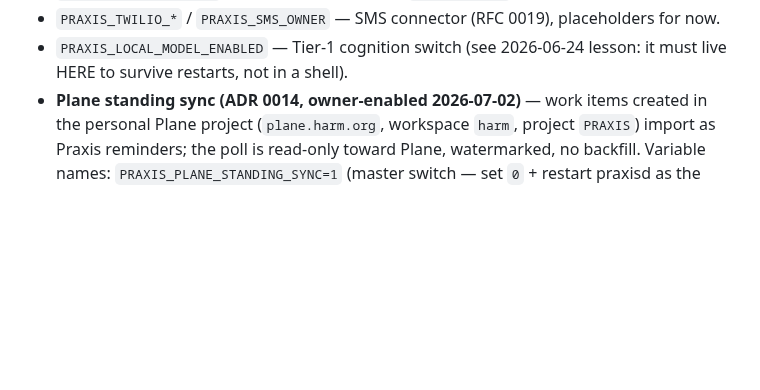
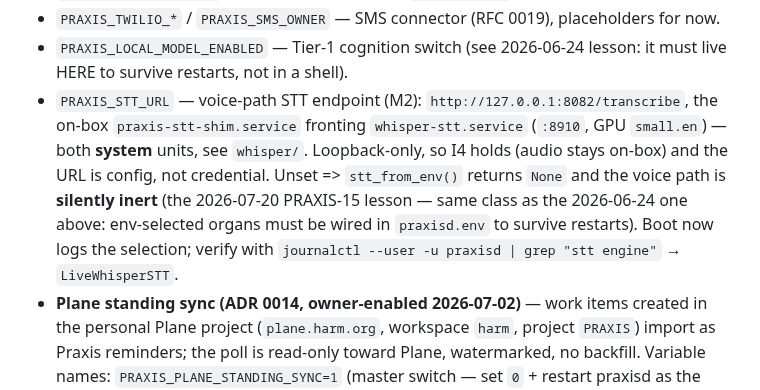
Before and after one commit to halbritt/infra, a Markdown page: praxis/README.md, the part around the change. Rendered like a GitHub page; blank space fills up the shorter version.

Commit message:
praxis: record PRAXIS_STT_URL env-key expectation — PRAXIS-15
The voice path's STT selection is env-gated: PRAXIS_STT_URL must live in
~/.config/praxis/praxisd.env (0600, outside git) or LiveWhisperSTT is
never selected and the path is silently inert. Records the expected
loopback value (:8082 shim -> whisper-stt :8910) so redeploys don't drop
it, plus the journal verification one-liner.

Co-Authored-By: Claude Fable 5 <noreply@anthropic.com>

```diff
--- a/praxis/README.md
+++ b/praxis/README.md
@@ -51,6 +51,14 @@ non-fatal — the handler then exits 78 and nothing can egress). The variable *n
 - `PRAXIS_TWILIO_*` / `PRAXIS_SMS_OWNER` — SMS connector (RFC 0019), placeholders for now.
 - `PRAXIS_LOCAL_MODEL_ENABLED` — Tier-1 cognition switch (see 2026-06-24 lesson: it must
   live HERE to survive restarts, not in a shell).
+- `PRAXIS_STT_URL` — voice-path STT endpoint (M2): `http://127.0.0.1:8082/transcribe`,
+  the on-box `praxis-stt-shim.service` fronting `whisper-stt.service` (`:8910`, GPU
+  `small.en`) — both **system** units, see `whisper/`. Loopback-only, so I4 holds (audio
+  stays on-box) and the URL is config, not credential. Unset => `stt_from_env()` returns
+  `None` and the voice path is **silently inert** (the 2026-07-20 PRAXIS-15 lesson —
+  same class as the 2026-06-24 one above: env-selected organs must be wired in
+  `praxisd.env` to survive restarts). Boot now logs the selection; verify with
+  `journalctl --user -u praxisd | grep "stt engine"` → `LiveWhisperSTT`.
 - **Plane standing sync (ADR 0014, owner-enabled 2026-07-02)** — work items created in
   the personal Plane project (`plane.harm.org`, workspace `harm`, project `PRAXIS`)
   import as Praxis reminders; the poll is read-only toward Plane, watermarked, no
```
